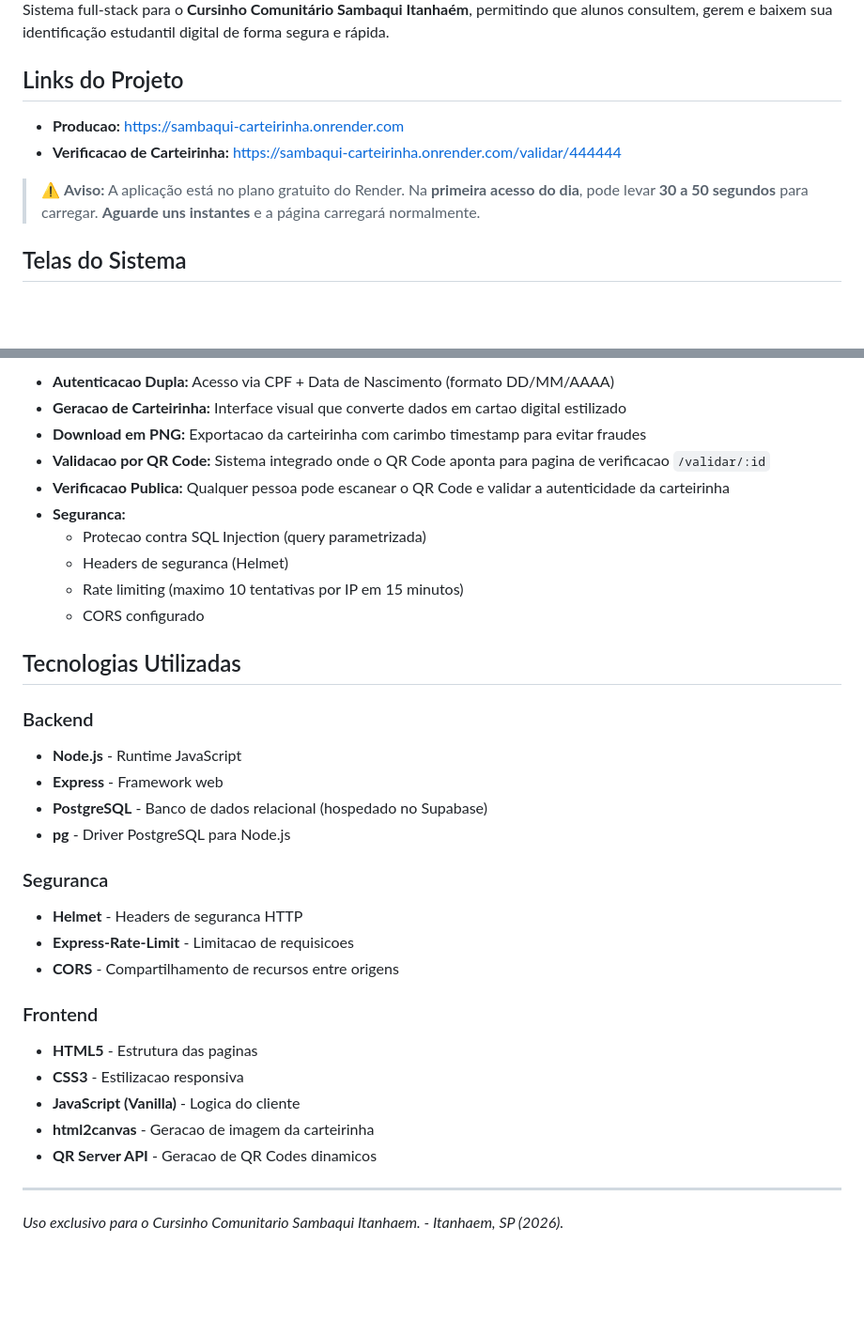
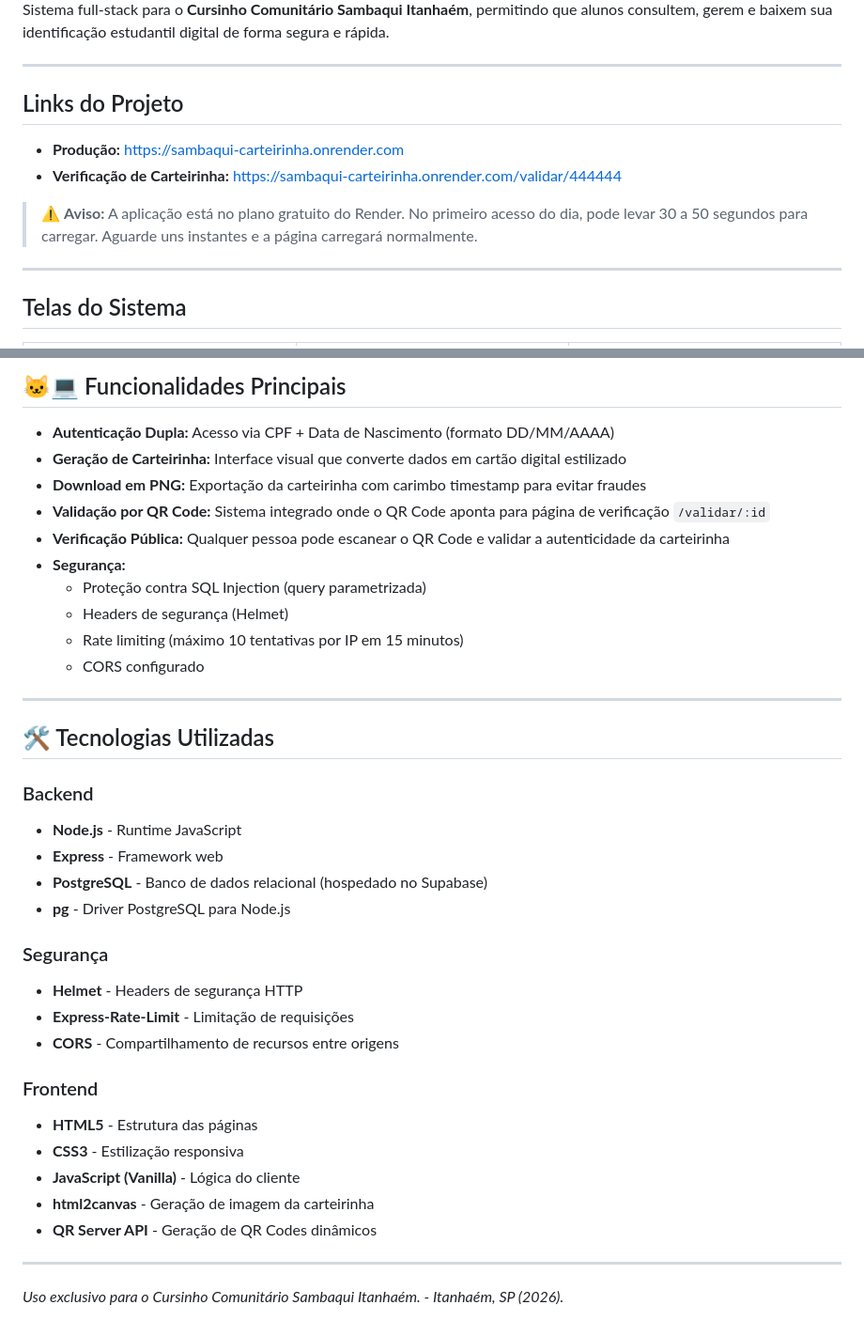
Before and after one commit to annajsussai/sambaqui-ita-carteirinha, a Markdown page: README.md, 2 parts joined by grey strips. Shown at 94% size. Rendered like a GitHub page; blank space fills up the shorter version.

```diff
--- a/README.md
+++ b/README.md
@@ -6,12 +11,16 @@
 
 Sistema full-stack para o **Cursinho Comunitário Sambaqui Itanhaém**, permitindo que alunos consultem, gerem e baixem sua identificação estudantil digital de forma segura e rápida.
 
+---
+
 ## Links do Projeto
 
-- **Producao:** [https://sambaqui-carteirinha.onrender.com](https://sambaqui-carteirinha.onrender.com)
-- **Verificacao de Carteirinha:** [https://sambaqui-carteirinha.onrender.com/validar/444444](https://sambaqui-carteirinha.onrender.com/validar/444444)
+- **Produção:** [https://sambaqui-carteirinha.onrender.com](https://sambaqui-carteirinha.onrender.com)
+- **Verificação de Carteirinha:** [https://sambaqui-carteirinha.onrender.com/validar/444444](https://sambaqui-carteirinha.onrender.com/validar/444444)
 
-> ⚠️ **Aviso:** A aplicação está no plano gratuito do Render. Na **primeira acesso do dia**, pode levar **30 a 50 segundos** para carregar. **Aguarde uns instantes** e a página carregará normalmente.
+> ⚠️ **Aviso:** A aplicação está no plano gratuito do Render. No primeiro acesso do dia, pode levar 30 a 50 segundos para carregar. Aguarde uns instantes e a página carregará normalmente.
+
+---
 
 ## Telas do Sistema
 
@@ -46,16 +64,20 @@ App full-stack (Node.js/PostgreSQL) para emissao de carteirinhas digitais do Cur
 
-- **Autenticacao Dupla:** Acesso via CPF + Data de Nascimento (formato DD/MM/AAAA)
-- **Geracao de Carteirinha:** Interface visual que converte dados em cartao digital estilizado
-- **Download em PNG:** Exportacao da carteirinha com carimbo timestamp para evitar fraudes
-- **Validacao por QR Code:** Sistema integrado onde o QR Code aponta para pagina de verificacao `/validar/:id`
-- **Verificacao Publica:** Qualquer pessoa pode escanear o QR Code e validar a autenticidade da carteirinha
-- **Seguranca:**
-  - Protecao contra SQL Injection (query parametrizada)
-  - Headers de seguranca (Helmet)
-  - Rate limiting (maximo 10 tentativas por IP em 15 minutos)
+## 🐱‍💻 Funcionalidades Principais
+
+- **Autenticação Dupla:** Acesso via CPF + Data de Nascimento (formato DD/MM/AAAA)
+- **Geração de Carteirinha:** Interface visual que converte dados em cartão digital estilizado
+- **Download em PNG:** Exportação da carteirinha com carimbo timestamp para evitar fraudes
+- **Validação por QR Code:** Sistema integrado onde o QR Code aponta para página de verificação `/validar/:id`
+- **Verificação Pública:** Qualquer pessoa pode escanear o QR Code e validar a autenticidade da carteirinha
+- **Segurança:**
+  - Proteção contra SQL Injection (query parametrizada)
+  - Headers de segurança (Helmet)
+  - Rate limiting (máximo 10 tentativas por IP em 15 minutos)
   - CORS configurado
 
-## Tecnologias Utilizadas
+---
+
+## 🛠️ Tecnologias Utilizadas
 
 ### Backend
 - **Node.js** - Runtime JavaScript
@@ -63,17 +85,18 @@ App full-stack (Node.js/PostgreSQL) para emissao de carteirinhas digitais do Cur
 - **PostgreSQL** - Banco de dados relacional (hospedado no Supabase)
 - **pg** - Driver PostgreSQL para Node.js
 
-### Seguranca
-- **Helmet** - Headers de seguranca HTTP
-- **Express-Rate-Limit** - Limitacao de requisicoes
+### Segurança
+- **Helmet** - Headers de segurança HTTP
+- **Express-Rate-Limit** - Limitação de requisições
 - **CORS** - Compartilhamento de recursos entre origens
 
 ### Frontend
-- **HTML5** - Estrutura das paginas
-- **CSS3** - Estilizacao responsiva
-- **JavaScript (Vanilla)** - Logica do cliente
-- **html2canvas** - Geracao de imagem da carteirinha
-- **QR Server API** - Geracao de QR Codes dinamicos
+- **HTML5** - Estrutura das páginas
+- **CSS3** - Estilização responsiva
+- **JavaScript (Vanilla)** - Lógica do cliente
+- **html2canvas** - Geração de imagem da carteirinha
+- **QR Server API** - Geração de QR Codes dinâmicos
 
 ---
-*Uso exclusivo para o Cursinho Comunitario Sambaqui Itanhaem. - Itanhaem, SP (2026).*
+
+*Uso exclusivo para o Cursinho Comunitário Sambaqui Itanhaém. - Itanhaém, SP (2026).*
```
Also changed, not shown: other parts of README.md (+38 -24 lines).
